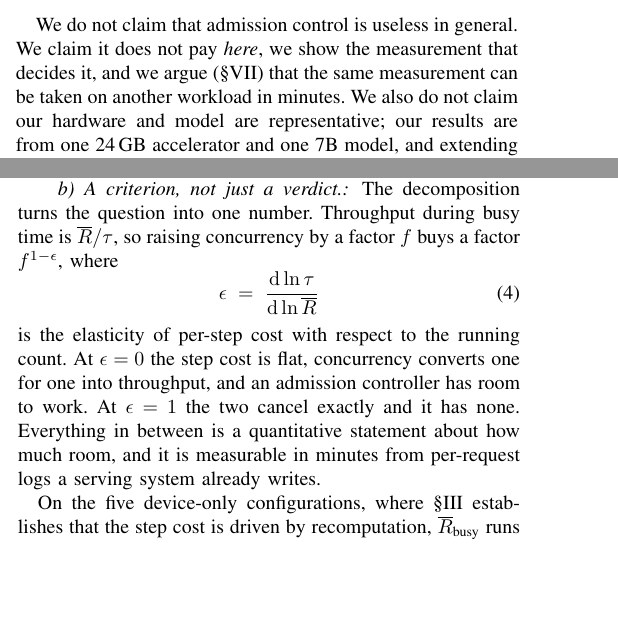
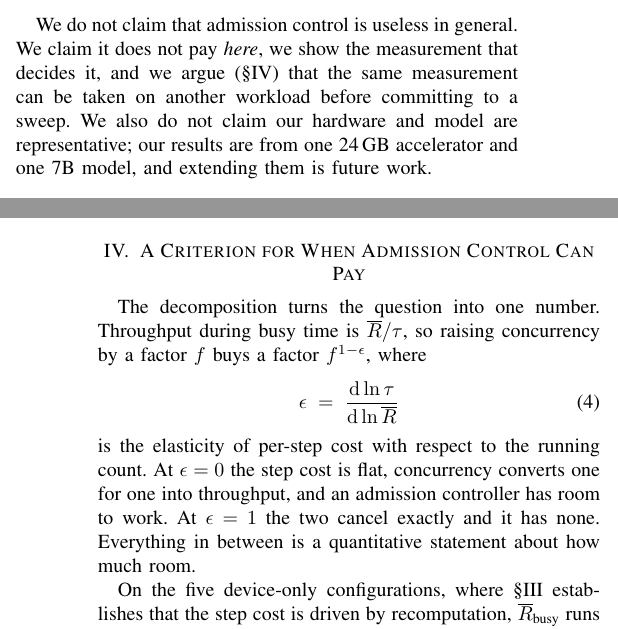
Before and after one commit to TobyMint/foyer, a LaTeX paper (paper/main.tex, which reads paper/sec_criterion.tex, paper/sec_discussion.tex, paper/sec_intro.tex): two parts of the columns of pages 2 and 9 of 11 before the commit and two parts of the columns of pages 2 and 6 of 11 after it, joined at a grey line, cut so that both start at the same text, the shorter picture padded with empty space. Compiled offline with pdfLaTeX.

Commit message:
paper: 判据提升为独立一节（§IV），并修掉它内部的自相矛盾
摘要第二句就承诺「a way to decide ... whether admission control can pay」，
但正文里判据只是讨论节里的一段。读者从摘要走到正文找不到它。

抽出 sec_criterion.tex，作为 §IV 放在分解（§III）之后、结果（§V）之前 ——
它的证据（ε=0.38/0.61）正是 §III 的数据，放在那里顺。

顺带抓到**这块内部的一处自相矛盾**：第一段写「it is measurable in minutes
from per-request logs」，最后一段写「It is not ... something that decides the
question in minutes before building anything」。已经删掉前一处承诺，并把摘要
里的「in minutes」也去掉，与 §IV 的自我限定一致。

节号：I 引言 / II 背景 / III 分解 / IV 判据 / V 结果 / VI 负载 / VII 相关工作 / VIII 讨论。
交叉引用同步（引言两处 §discussion → §criterion）。

```diff
--- /dev/null
+++ b/paper/sec_criterion.tex
@@ -0,0 +1,20 @@
+\section{A Criterion for When Admission Control Can Pay}
+\label{sec:criterion}
+
+The decomposition turns the
+question into one number. Throughput during busy time is
+$\overline{R}/\tau$, so raising concurrency by a factor $f$ buys a factor
+$f^{1-\epsilon}$, where
+\begin{equation}
+  \epsilon \;=\; \frac{\mathrm{d}\ln \tau}{\mathrm{d}\ln \overline{R}}
+  \label{eq:elasticity}
+\end{equation}
+is the elasticity of per-step cost with respect to the running count. At
+$\epsilon = 0$ the step cost is flat, concurrency converts one for one into
+throughput, and an admission controller has room to work. At $\epsilon = 1$
+the two cancel exactly and it has none. Everything in between is a
+quantitative statement about how much room.
+
+On the five device-only configurations, where \S\ref{sec:model} establishes
+that the step cost is driven by recomputation, $\overline{R}_{\text{busy}}$
+runs from 1.00 to 1.84. A least-squares fit of Eq.~\ref{eq:elasticity} over
--- a/paper/sec_discussion.tex
+++ b/paper/sec_discussion.tex
@@ -164,22 +164,3 @@ avoids is the deliberate trade of state for capacity. A system that manages the
 host tier as an explicit policy---as \cite{mori} and \cite{yu2025pensieve}
 do---holds a lever we do not, and our negative result does not cover it.
 
-\paragraph{A criterion, not just a verdict.} The decomposition turns the
-question into one number. Throughput during busy time is
-$\overline{R}/\tau$, so raising concurrency by a factor $f$ buys a factor
-$f^{1-\epsilon}$, where
-\begin{equation}
-  \epsilon \;=\; \frac{\mathrm{d}\ln \tau}{\mathrm{d}\ln \overline{R}}
-  \label{eq:elasticity}
-\end{equation}
-is the elasticity of per-step cost with respect to the running count. At
-$\epsilon = 0$ the step cost is flat, concurrency converts one for one into
-throughput, and an admission controller has room to work. At $\epsilon = 1$
-the two cancel exactly and it has none. Everything in between is a
-quantitative statement about how much room, and it is measurable in minutes
-from per-request logs a serving system already writes.
-
-On the five device-only configurations, where \S\ref{sec:model} establishes
-that the step cost is driven by recomputation, $\overline{R}_{\text{busy}}$
-runs from 1.00 to 1.84. A least-squares fit of Eq.~\ref{eq:elasticity} over
-those five points gives $\epsilon = 0.61$ on the per-request measurement
--- a/paper/sec_intro.tex
+++ b/paper/sec_intro.tex
@@ -112,7 +112,7 @@ leave and therefore that there is no idle time to recover. There is.
 
 We do not claim that admission control is useless in general. We claim it does
 not pay \emph{here}, we show the measurement that decides it, and we argue
-(\S\ref{sec:discussion}) that the same measurement can be taken on another
-workload in minutes. We also do not claim our hardware and model are
+(\S\ref{sec:criterion}) that the same measurement can be taken on another
+workload before committing to a sweep. We also do not claim our hardware and model are
 representative; our results are from one 24\,GB accelerator and one 7B model,
 and extending them is future work.
```
Also changed, not shown: paper/main.tex (+2 -1 lines), paper/main.pdf, paper/sec_criterion.tex (18 more changed lines), paper/sec_discussion.tex (18 more changed lines), paper/sec_intro.tex (2 more changed lines).
